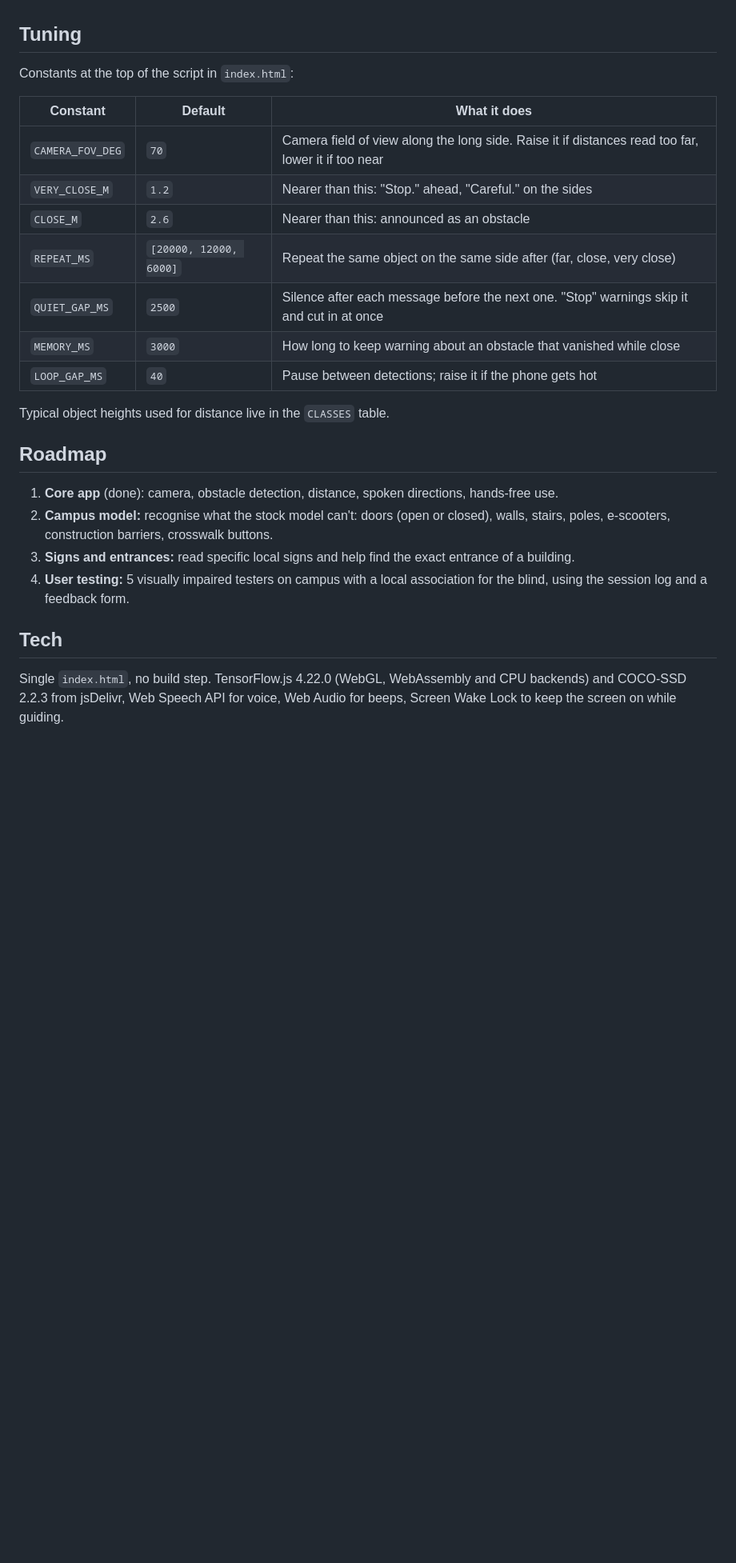
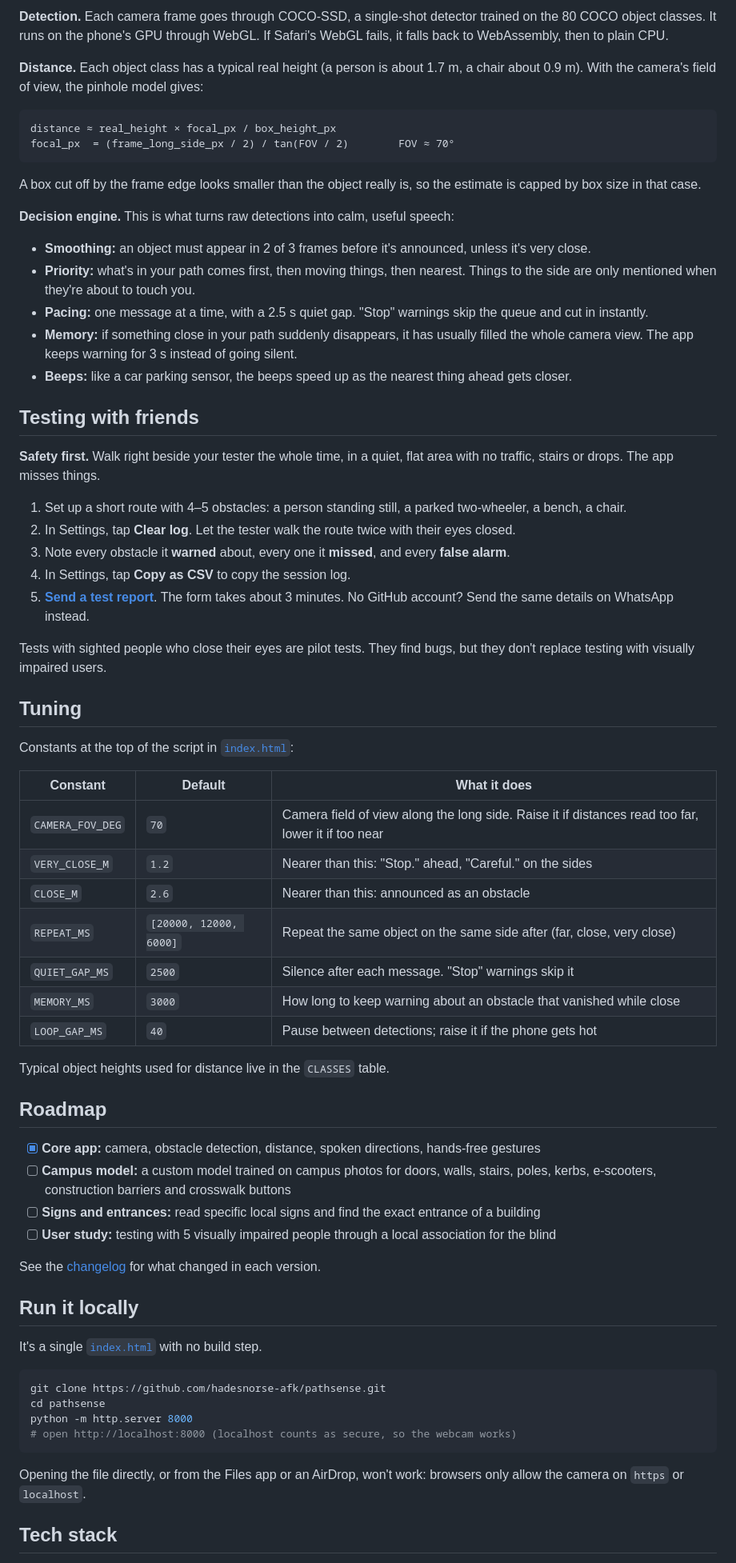
Before and after one commit to hadesnorse-afk/pathsense, a Markdown page: README.md, the part around one of its changes. Shown at 80% size. Drawn GitHub-style; blank space fills up the shorter version.

````diff
--- a/README.md
+++ b/README.md
@@ -44,7 +75,36 @@ With VoiceOver or TalkBack on, the camera view is one big button: double-tap it
+**Detection.** Each camera frame goes through COCO-SSD, a single-shot detector trained on the 80 COCO object classes. It runs on the phone's GPU through WebGL. If Safari's WebGL fails, it falls back to WebAssembly, then to plain CPU.
+
+**Distance.** Each object class has a typical real height (a person is about 1.7 m, a chair about 0.9 m). With the camera's field of view, the pinhole model gives:
+
+```
+distance ≈ real_height × focal_px / box_height_px
+focal_px  = (frame_long_side_px / 2) / tan(FOV / 2)        FOV ≈ 70°
+```
+
+A box cut off by the frame edge looks smaller than the object really is, so the estimate is capped by box size in that case.
+
+**Decision engine.** This is what turns raw detections into calm, useful speech:
+- **Smoothing:** an object must appear in 2 of 3 frames before it's announced, unless it's very close.
+- **Priority:** what's in your path comes first, then moving things, then nearest. Things to the side are only mentioned when they're about to touch you.
+- **Pacing:** one message at a time, with a 2.5 s quiet gap. "Stop" warnings skip the queue and cut in instantly.
+- **Memory:** if something close in your path suddenly disappears, it has usually filled the whole camera view. The app keeps warning for 3 s instead of going silent.
+- **Beeps:** like a car parking sensor, the beeps speed up as the nearest thing ahead gets closer.
+
+## Testing with friends
+
+**Safety first.** Walk right beside your tester the whole time, in a quiet, flat area with no traffic, stairs or drops. The app misses things.
+
+1. Set up a short route with 4–5 obstacles: a person standing still, a parked two-wheeler, a bench, a chair.
+2. In Settings, tap **Clear log**. Let the tester walk the route twice with their eyes closed.
+3. Note every obstacle it **warned** about, every one it **missed**, and every **false alarm**.
+4. In Settings, tap **Copy as CSV** to copy the session log.
+5. **[Send a test report](https://github.com/hadesnorse-afk/pathsense/issues/new?template=test-report.yml)**. The form takes about 3 minutes. No GitHub account? Send the same details on WhatsApp instead.
+
+Tests with sighted people who close their eyes are pilot tests. They find bugs, but they don't replace testing with visually impaired users.
 
 ## Tuning
 
-Constants at the top of the script in `index.html`:
+Constants at the top of the script in [`index.html`](index.html):
 
 | Constant | Default | What it does |
 |---|---|---|
@@ -52,7 +112,7 @@ Constants at the top of the script in `index.html`:
 | `VERY_CLOSE_M` | `1.2` | Nearer than this: "Stop." ahead, "Careful." on the sides |
 | `CLOSE_M` | `2.6` | Nearer than this: announced as an obstacle |
 | `REPEAT_MS` | `[20000, 12000, 6000]` | Repeat the same object on the same side after (far, close, very close) |
-| `QUIET_GAP_MS` | `2500` | Silence after each message before the next one. "Stop" warnings skip it and cut in at once |
+| `QUIET_GAP_MS` | `2500` | Silence after each message. "Stop" warnings skip it |
 | `MEMORY_MS` | `3000` | How long to keep warning about an obstacle that vanished while close |
 | `LOOP_GAP_MS` | `40` | Pause between detections; raise it if the phone gets hot |
 
@@ -60,11 +120,25 @@ Typical object heights used for distance live in the `CLASSES` table.
 
 ## Roadmap
 
-1. **Core app** (done): camera, obstacle detection, distance, spoken directions, hands-free use.
-2. **Campus model:** recognise what the stock model can't: doors (open or closed), walls, stairs, poles, e-scooters, construction barriers, crosswalk buttons.
-3. **Signs and entrances:** read specific local signs and help find the exact entrance of a building.
-4. **User testing:** 5 visually impaired testers on campus with a local association for the blind, using the session log and a feedback form.
+- [x] **Core app:** camera, obstacle detection, distance, spoken directions, hands-free gestures
+- [ ] **Campus model:** a custom model trained on campus photos for doors, walls, stairs, poles, kerbs, e-scooters, construction barriers and crosswalk buttons
+- [ ] **Signs and entrances:** read specific local signs and find the exact entrance of a building
+- [ ] **User study:** testing with 5 visually impaired people through a local association for the blind
 
-## Tech
+See the [changelog](CHANGELOG.md) for what changed in each version.
 
-Single `index.html`, no build step. TensorFlow.js 4.22.0 (WebGL, WebAssembly and CPU backends) and COCO-SSD 2.2.3 from jsDelivr, Web Speech API for voice, Web Audio for beeps, Screen Wake Lock to keep the screen on while guiding.
+## Run it locally
+
+It's a single [`index.html`](index.html) with no build step.
+
+```bash
+git clone https://github.com/hadesnorse-afk/pathsense.git
+cd pathsense
+python -m http.server 8000
+# open http://localhost:8000 (localhost counts as secure, so the webcam works)
+```
+
+Opening the file directly, or from the Files app or an AirDrop, won't work: browsers only allow the camera on `https` or `localhost`.
+
+## Tech stack
+
````
Also changed, not shown: other parts of README.md (+64 -22 lines), CHANGELOG.md (added, +30 -0 lines), docs/icon-180.png (added), docs/screenshot-settings.png (added), docs/screenshot-start.png (added), docs/social-preview.png (added), 4 other files.
